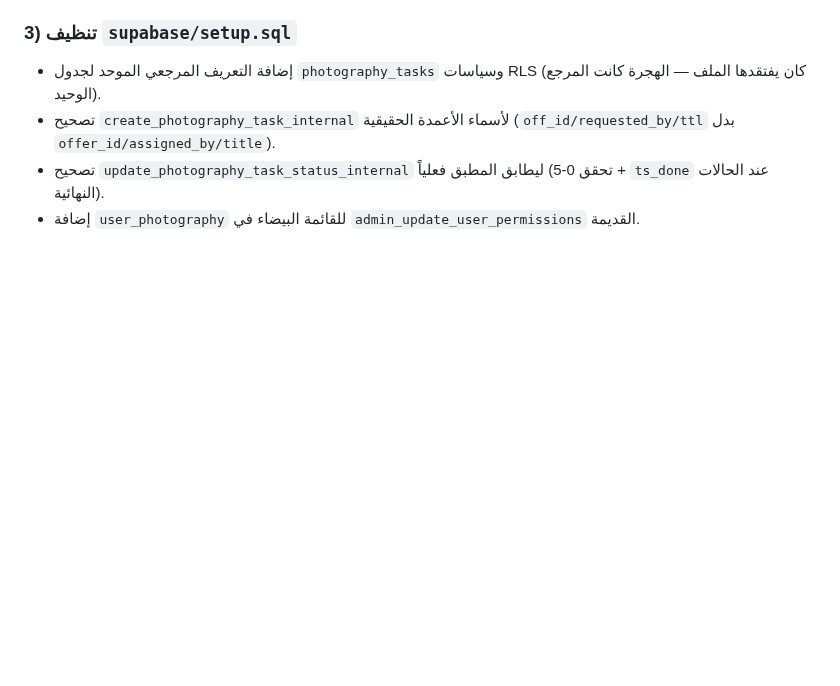
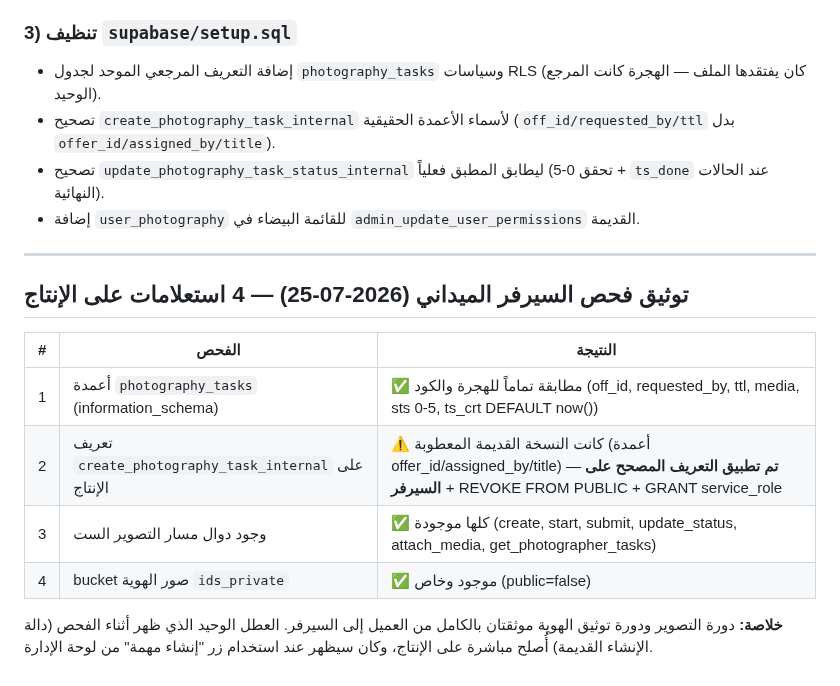
Before and after one commit to hady-albnnai/sweeda-real-estate-office-elc, a Markdown page: docs/USER_VERIFICATION_PHOTOGRAPHY_FIXES_2026-07-25.md, the part around the change. Rendered like a GitHub page; blank space fills up the shorter version.

Commit message:
Document live server verification results (photography + storage)

```diff
--- a/docs/USER_VERIFICATION_PHOTOGRAPHY_FIXES_2026-07-25.md
+++ b/docs/USER_VERIFICATION_PHOTOGRAPHY_FIXES_2026-07-25.md
@@ -111,3 +111,16 @@ supabase functions deploy admin-photography
 - تصحيح `create_photography_task_internal` لأسماء الأعمدة الحقيقية (`off_id/requested_by/ttl` بدل `offer_id/assigned_by/title`).
 - تصحيح `update_photography_task_status_internal` ليطابق المطبق فعلياً (تحقق 0-5 + `ts_done` عند الحالات النهائية).
 - إضافة `user_photography` للقائمة البيضاء في `admin_update_user_permissions` القديمة.
+
+---
+
+## توثيق فحص السيرفر الميداني (2026-07-25) — 4 استعلامات على الإنتاج
+
+| # | الفحص | النتيجة |
+|---|---|---|
+| 1 | أعمدة `photography_tasks` (information_schema) | ✅ مطابقة تماماً للهجرة والكود (off_id, requested_by, ttl, media, sts 0-5, ts_crt DEFAULT now()) |
+| 2 | تعريف `create_photography_task_internal` على الإنتاج | ⚠️ كانت النسخة القديمة المعطوبة (أعمدة offer_id/assigned_by/title) — **تم تطبيق التعريف المصحح على السيرفر** + REVOKE FROM PUBLIC + GRANT service_role |
+| 3 | وجود دوال مسار التصوير الست | ✅ كلها موجودة (create, start, submit, update_status, attach_media, get_photographer_tasks) |
+| 4 | bucket صور الهوية `ids_private` | ✅ موجود وخاص (public=false) |
+
+**خلاصة:** دورة التصوير ودورة توثيق الهوية موثقتان بالكامل من العميل إلى السيرفر. العطل الوحيد الذي ظهر أثناء الفحص (دالة الإنشاء القديمة) أُصلح مباشرة على الإنتاج، وكان سيظهر عند استخدام زر "إنشاء مهمة" من لوحة الإدارة.
```
